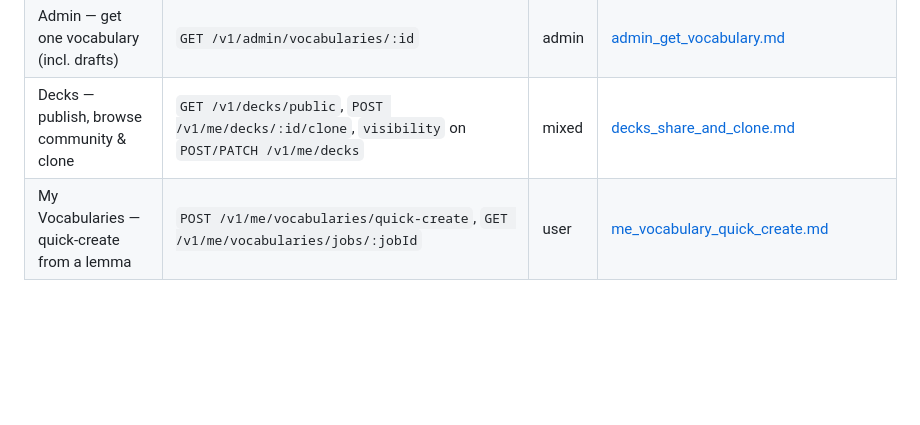
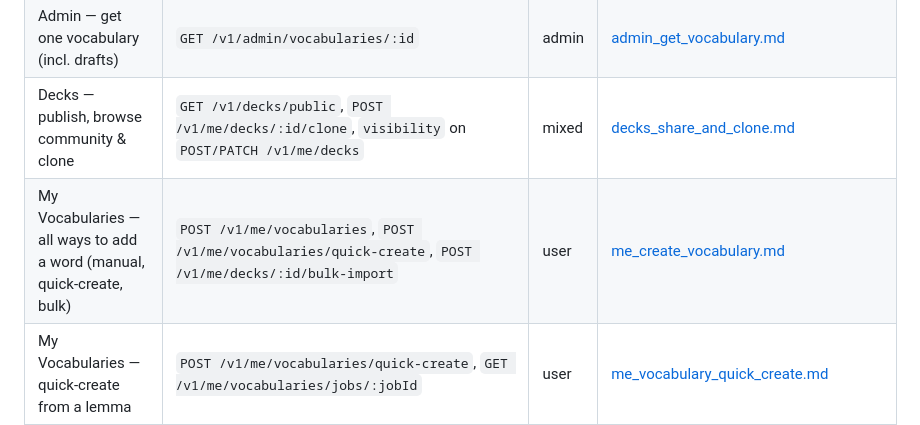
Before and after one commit to XuanVietK67/learning_vocab_backend, a Markdown page: docs/frontend/frontend_handoff.md, the part around the change. Drawn GitHub-style; blank space fills up the shorter version.

Commit message:
update document for feature user create vocabulary

```diff
--- a/docs/frontend/frontend_handoff.md
+++ b/docs/frontend/frontend_handoff.md
@@ -51,6 +51,7 @@ One doc per feature/endpoint. Add a row here whenever you create a new per-featu
 | Admin — list vocabularies | `GET /v1/admin/vocabularies` | admin | [admin_list_vocabularies.md](admin_list_vocabularies.md) |
 | Admin — get one vocabulary (incl. drafts) | `GET /v1/admin/vocabularies/:id` | admin | [admin_get_vocabulary.md](admin_get_vocabulary.md) |
 | Decks — publish, browse community & clone | `GET /v1/decks/public`, `POST /v1/me/decks/:id/clone`, `visibility` on `POST/PATCH /v1/me/decks` | mixed | [decks_share_and_clone.md](decks_share_and_clone.md) |
+| My Vocabularies — all ways to add a word (manual, quick-create, bulk) | `POST /v1/me/vocabularies`, `POST /v1/me/vocabularies/quick-create`, `POST /v1/me/decks/:id/bulk-import` | user | [me_create_vocabulary.md](me_create_vocabulary.md) |
 | My Vocabularies — quick-create from a lemma | `POST /v1/me/vocabularies/quick-create`, `GET /v1/me/vocabularies/jobs/:jobId` | user | [me_vocabulary_quick_create.md](me_vocabulary_quick_create.md) |
 | Decks — bulk-import words from a lemma list | `POST /v1/me/decks/:id/bulk-import`, `GET /v1/me/vocabularies/batches/:batchId` | user | [decks_bulk_import.md](decks_bulk_import.md) |
 | Design — user vocabulary lists (screens & flows for the 3 phases) | (layout guide, cross-feature) | user | [user_vocab_lists_design.md](user_vocab_lists_design.md) |
```
Also changed, not shown: docs/frontend/me_create_vocabulary.md (added, +493 -0 lines).
